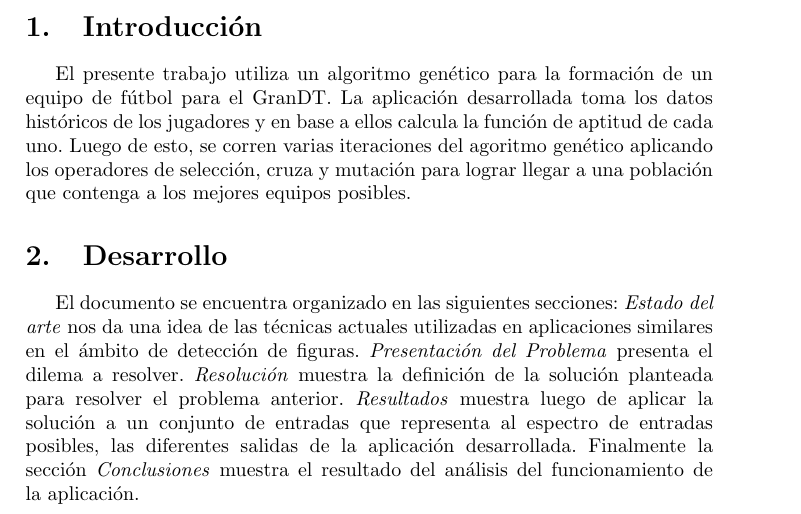
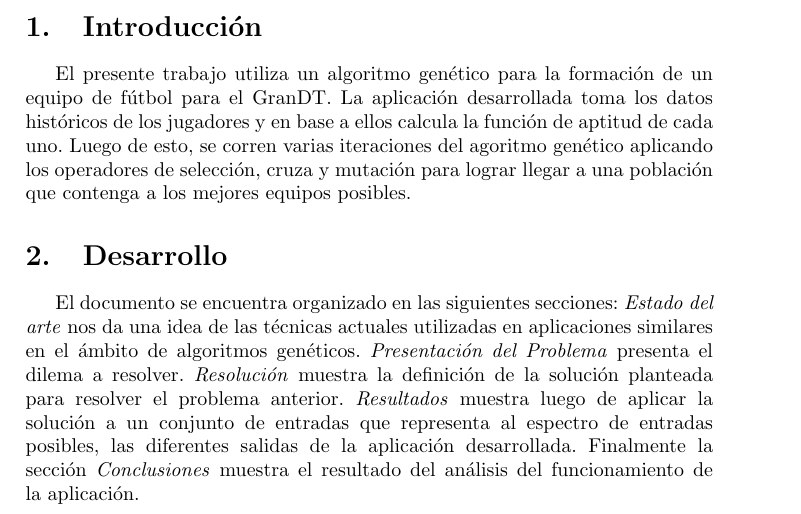
Before and after one commit to maurociancio/figurin, a LaTeX paper (grandt/tp geneticos.tex): part of page 1 of 6, cut so that both start at the same text. Compiled offline with pdfLaTeX.

Commit message:
bugfix reportado por tito

```diff
--- a/grandt/tp geneticos.tex
+++ b/grandt/tp geneticos.tex
@@ -57,7 +57,7 @@ El presente trabajo utiliza un algoritmo gen\'etico para la formaci\'on de un eq
 
 \section{Desarrollo}
 El documento se encuentra organizado en las siguientes secciones:
-\textit{Estado del arte} nos da una idea de las t\'ecnicas actuales utilizadas en aplicaciones similares en el ámbito de detecci\'on de figuras.
+\textit{Estado del arte} nos da una idea de las t\'ecnicas actuales utilizadas en aplicaciones similares en el ámbito de algoritmos gen\'eticos.
 \textit{Presentaci\'on del Problema} presenta el dilema a resolver.
 \textit{Resoluci\'on} muestra la definici\'on de la soluci\'on planteada para resolver el problema anterior.
 \textit{Resultados} muestra luego de aplicar la soluci\'on a un conjunto de entradas que representa al espectro de entradas posibles, las diferentes salidas de la aplicaci\'on desarrollada.
```
